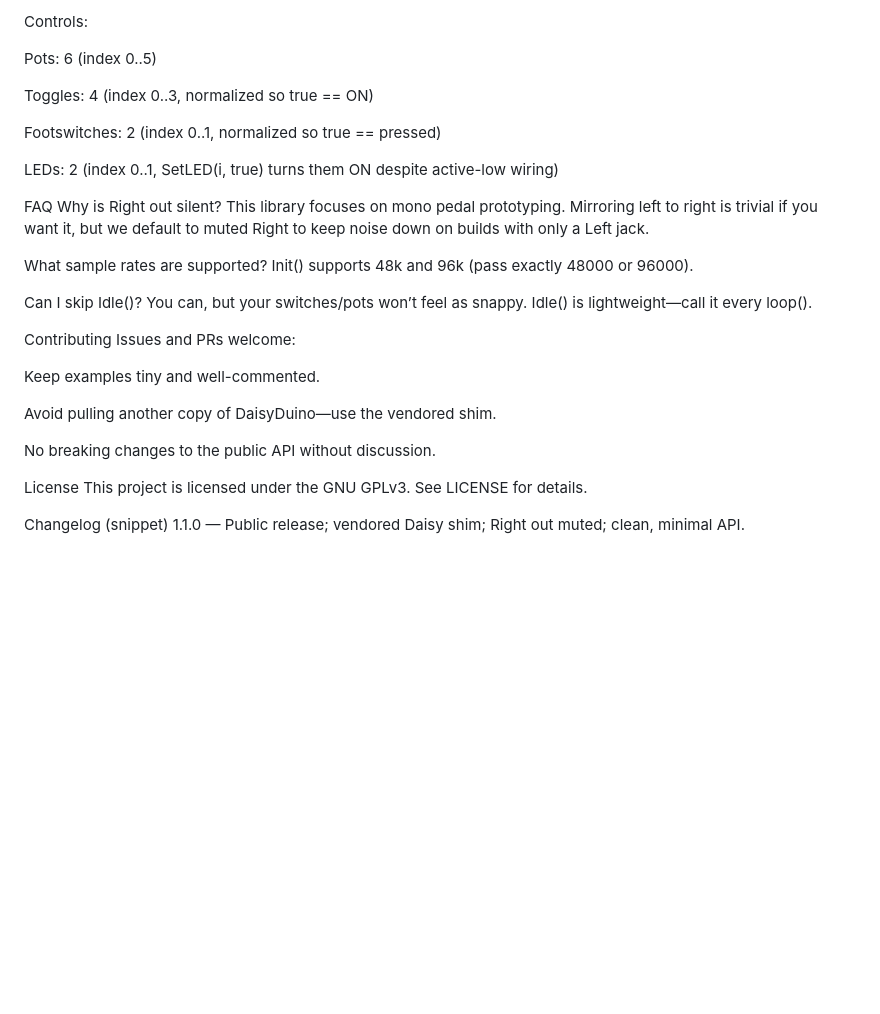
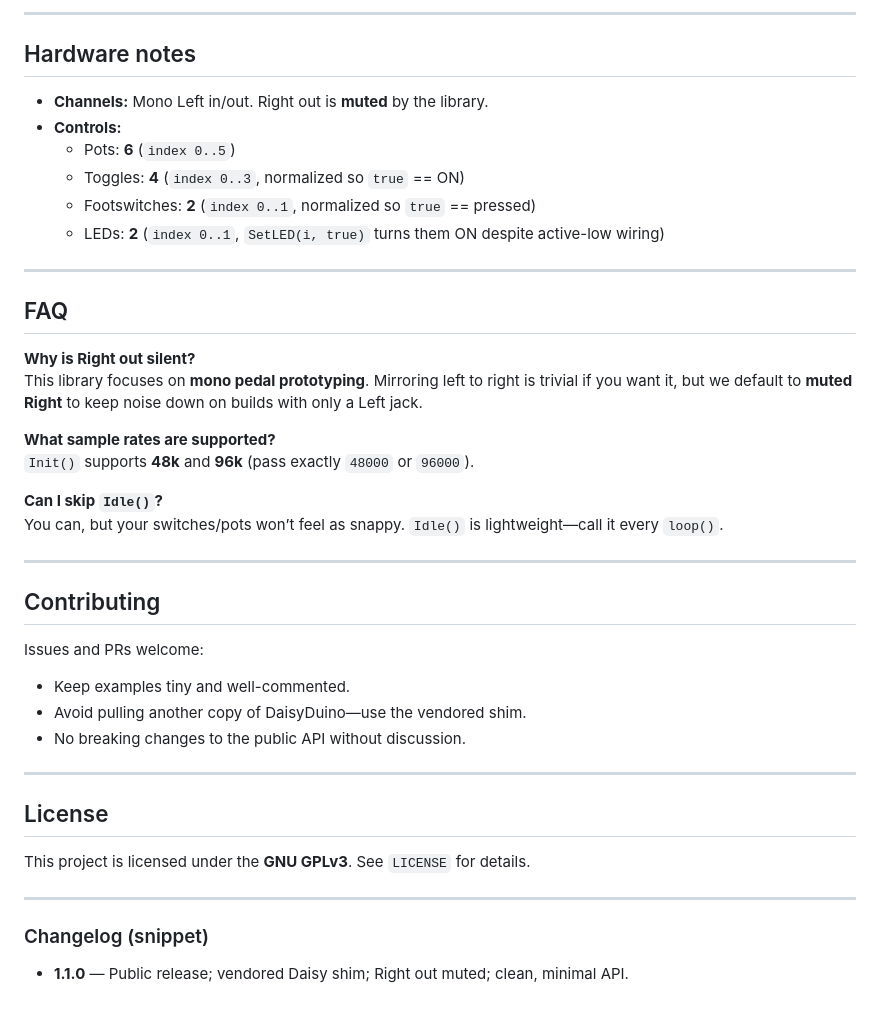
Before and after one commit to Harold-Street-Pedal-Company/HSP_Protoseed, a Markdown page: README.md, the part around one of its changes. Rendered like a GitHub page; blank space fills up the shorter version.

```diff
--- a/README.md
+++ b/README.md
@@ -193,35 +188,45 @@ Channels: Mono Left in/out. Right out is muted by the library.
 
-Controls:
+---
 
-Pots: 6 (index 0..5)
+## Hardware notes
 
-Toggles: 4 (index 0..3, normalized so true == ON)
+- **Channels:** Mono Left in/out. Right out is **muted** by the library.
+- **Controls:**
+  - Pots: **6** (`index 0..5`)
+  - Toggles: **4** (`index 0..3`, normalized so `true` == ON)
+  - Footswitches: **2** (`index 0..1`, normalized so `true` == pressed)
+  - LEDs: **2** (`index 0..1`, `SetLED(i, true)` turns them ON despite active-low wiring)
 
-Footswitches: 2 (index 0..1, normalized so true == pressed)
+---
 
-LEDs: 2 (index 0..1, SetLED(i, true) turns them ON despite active-low wiring)
+## FAQ
 
-FAQ
-Why is Right out silent?
-This library focuses on mono pedal prototyping. Mirroring left to right is trivial if you want it, but we default to muted Right to keep noise down on builds with only a Left jack.
+**Why is Right out silent?**
+This library focuses on **mono pedal prototyping**. Mirroring left to right is trivial if you want it, but we default to **muted Right** to keep noise down on builds with only a Left jack.
 
-What sample rates are supported?
-Init() supports 48k and 96k (pass exactly 48000 or 96000).
+**What sample rates are supported?**
+`Init()` supports **48k** and **96k** (pass exactly `48000` or `96000`).
 
-Can I skip Idle()?
-You can, but your switches/pots won’t feel as snappy. Idle() is lightweight—call it every loop().
+**Can I skip `Idle()`?**
+You can, but your switches/pots won’t feel as snappy. `Idle()` is lightweight—call it every `loop()`.
 
-Contributing
+---
+
+## Contributing
+
 Issues and PRs welcome:
+- Keep examples tiny and well-commented.
+- Avoid pulling another copy of DaisyDuino—use the vendored shim.
+- No breaking changes to the public API without discussion.
 
-Keep examples tiny and well-commented.
+---
 
-Avoid pulling another copy of DaisyDuino—use the vendored shim.
+## License
 
-No breaking changes to the public API without discussion.
+This project is licensed under the **GNU GPLv3**. See `LICENSE` for details.
 
-License
-This project is licensed under the GNU GPLv3. See LICENSE for details.
+---
 
-Changelog (snippet)
-1.1.0 — Public release; vendored Daisy shim; Right out muted; clean, minimal API.
+### Changelog (snippet)
+
+- **1.1.0** — Public release; vendored Daisy shim; Right out muted; clean, minimal API.
```
Also changed, not shown: other parts of README.md (+102 -107 lines).
